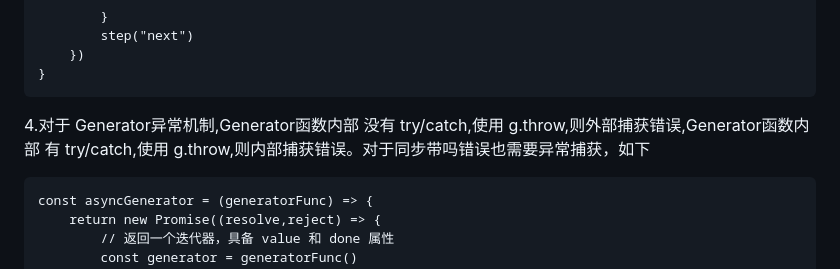
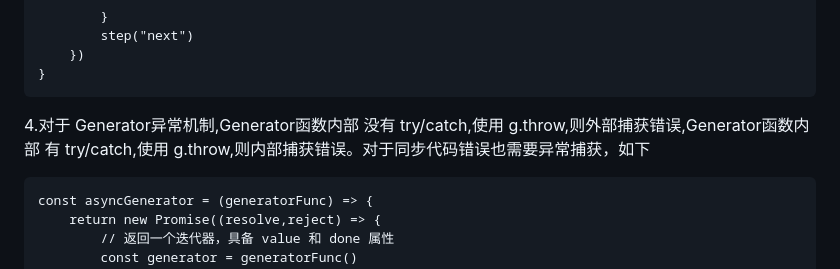
Before and after one commit to aadelina/tech-articles, a Markdown page: 7.asyncAwait.md, the part around the change. Rendered like a GitHub page.

Commit message:
fix:修改错别字

````diff
--- a/7.asyncAwait.md
+++ b/7.asyncAwait.md
@@ -102,7 +102,7 @@ const asyncGenerator = (generatorFunc) => {
     })
 }
 ```
-4.对于 Generator异常机制,Generator函数内部 没有 try/catch,使用 g.throw,则外部捕获错误,Generator函数内部 有 try/catch,使用 g.throw,则内部捕获错误。对于同步带吗错误也需要异常捕获，如下
+4.对于 Generator异常机制,Generator函数内部 没有 try/catch,使用 g.throw,则外部捕获错误,Generator函数内部 有 try/catch,使用 g.throw,则内部捕获错误。对于同步代码错误也需要异常捕获，如下
 ```
 const asyncGenerator = (generatorFunc) => {
     return new Promise((resolve,reject) => {
````
